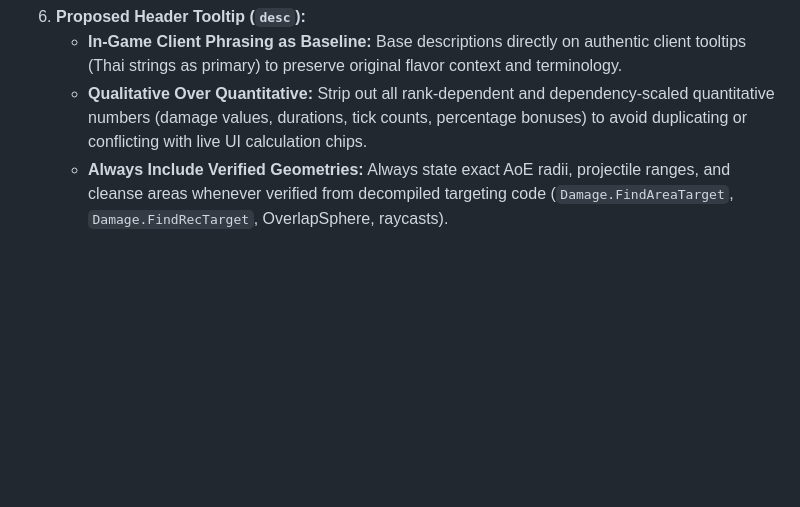
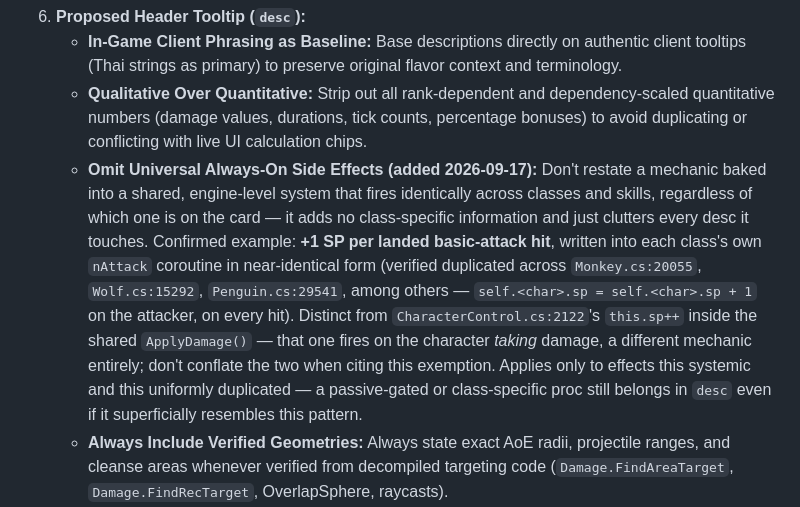
Before and after one commit to jumpptty/12tails, a Markdown page: AGENTS.md, the part around the change. Rendered like a GitHub page; blank space fills up the shorter version.

Commit message:
docs(agents): document omitting universal always-on side effects from desc
Adds a standing rule to Step A2's desc guidance: don't restate a
mechanic baked into a shared, engine-level system that fires
identically across classes/skills (e.g. +1 SP per landed basic-attack
hit, duplicated near-identically in every class's own nAttack
coroutine). Surfaced while reviewing Monkey's Combo card, where
listing it would have added nothing class-specific.

Co-Authored-By: Claude Sonnet 5 <noreply@anthropic.com>

```diff
--- a/AGENTS.md
+++ b/AGENTS.md
@@ -119,6 +119,7 @@ Present a structured review table to the user. Every single active skill entry m
 6. **Proposed Header Tooltip (`desc`):**
    * **In-Game Client Phrasing as Baseline:** Base descriptions directly on authentic client tooltips (Thai strings as primary) to preserve original flavor context and terminology.
    * **Qualitative Over Quantitative:** Strip out all rank-dependent and dependency-scaled quantitative numbers (damage values, durations, tick counts, percentage bonuses) to avoid duplicating or conflicting with live UI calculation chips.
+   * **Omit Universal Always-On Side Effects (added 2026-09-17):** Don't restate a mechanic baked into a shared, engine-level system that fires identically across classes and skills, regardless of which one is on the card — it adds no class-specific information and just clutters every desc it touches. Confirmed example: **+1 SP per landed basic-attack hit**, written into each class's own `nAttack` coroutine in near-identical form (verified duplicated across `Monkey.cs:20055`, `Wolf.cs:15292`, `Penguin.cs:29541`, among others — `self.<char>.sp = self.<char>.sp + 1` on the attacker, on every hit). Distinct from `CharacterControl.cs:2122`'s `this.sp++` inside the shared `ApplyDamage()` — that one fires on the character *taking* damage, a different mechanic entirely; don't conflate the two when citing this exemption. Applies only to effects this systemic and this uniformly duplicated — a passive-gated or class-specific proc still belongs in `desc` even if it superficially resembles this pattern.
    * **Always Include Verified Geometries:** Always state exact AoE radii, projectile ranges, and cleanse areas whenever verified from decompiled targeting code (`Damage.FindAreaTarget`, `Damage.FindRecTarget`, OverlapSphere, raycasts).
    * **Dynamic Variable Highlights (`**value**`):**
      * For any qualitative variable that changes with `rank` or passive dependency (`skillDep`), define `desc` as a function: `(rank, depRank) => ...`.
```
